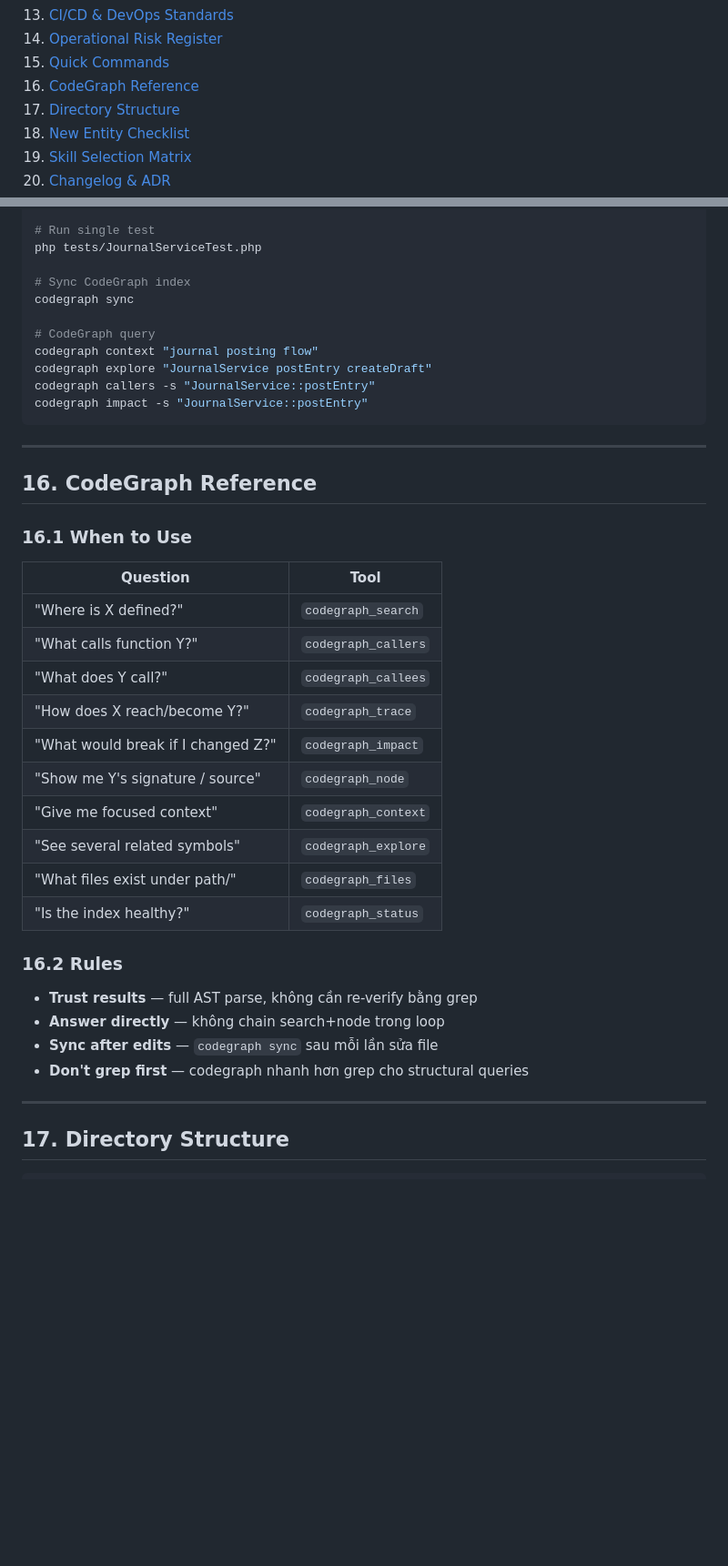
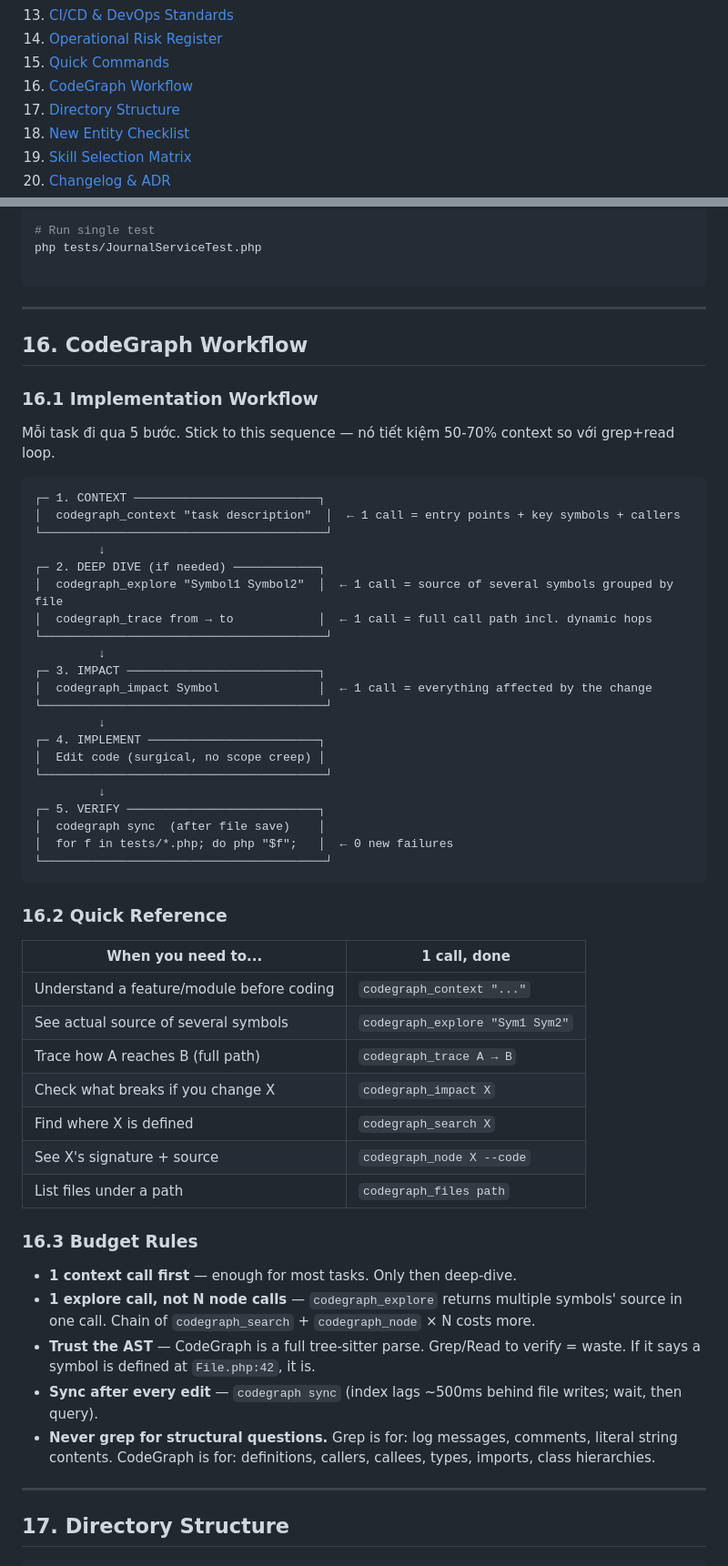
Before and after one commit to vqton/acctfirm, a Markdown page: AGENTS.md, 2 parts joined by grey strips. Shown at 91% size. Rendered like a GitHub page; blank space fills up the shorter version.

Commit message:
docs: AGENTS.md CodeGraph workflow refactor + ADR-007 CompositeDB declined

````diff
--- a/AGENTS.md
+++ b/AGENTS.md
@@ -24,7 +24,7 @@
 13. [CI/CD & DevOps Standards](#13-cicd--devops-standards)
 14. [Operational Risk Register](#14-operational-risk-register)
 15. [Quick Commands](#15-quick-commands)
-16. [CodeGraph Reference](#16-codegraph-reference)
+16. [CodeGraph Workflow](#16-codegraph-workflow)
 17. [Directory Structure](#17-directory-structure)
 18. [New Entity Checklist](#18-new-entity-checklist)
 19. [Skill Selection Matrix](#19-skill-selection-matrix)
@@ -797,41 +796,59 @@ for f in tests/*.php; do php "$f"; done
 # Run single test
 php tests/JournalServiceTest.php
 
-# Sync CodeGraph index
-codegraph sync
-
-# CodeGraph query
-codegraph context "journal posting flow"
-codegraph explore "JournalService postEntry createDraft"
-codegraph callers -s "JournalService::postEntry"
-codegraph impact -s "JournalService::postEntry"
 ```
 
 ---
 
-## 16. CodeGraph Reference
+## 16. CodeGraph Workflow
 
-### 16.1 When to Use
+### 16.1 Implementation Workflow
 
-| Question | Tool |
+Mỗi task đi qua 5 bước. Stick to this sequence — nó tiết kiệm 50-70% context so với grep+read loop.
+
+```
+┌─ 1. CONTEXT ──────────────────────────┐
+│  codegraph_context "task description"  │  ← 1 call = entry points + key symbols + callers
+└────────────────────────────────────────┘
+         ↓
+┌─ 2. DEEP DIVE (if needed) ────────────┐
+│  codegraph_explore "Symbol1 Symbol2"  │  ← 1 call = source of several symbols grouped by file
+│  codegraph_trace from → to            │  ← 1 call = full call path incl. dynamic hops
+└────────────────────────────────────────┘
+         ↓
+┌─ 3. IMPACT ───────────────────────────┐
+│  codegraph_impact Symbol              │  ← 1 call = everything affected by the change
+└────────────────────────────────────────┘
+         ↓
+┌─ 4. IMPLEMENT ────────────────────────┐
+│  Edit code (surgical, no scope creep) │
+└────────────────────────────────────────┘
+         ↓
+┌─ 5. VERIFY ───────────────────────────┐
+│  codegraph sync  (after file save)    │
+│  for f in tests/*.php; do php "$f";   │  ← 0 new failures
+└────────────────────────────────────────┘
+```
+
+### 16.2 Quick Reference
+
+| When you need to... | 1 call, done |
 |---|---|
-| "Where is X defined?" | `codegraph_search` |
-| "What calls function Y?" | `codegraph_callers` |
-| "What does Y call?" | `codegraph_callees` |
-| "How does X reach/become Y?" | `codegraph_trace` |
-| "What would break if I changed Z?" | `codegraph_impact` |
-| "Show me Y's signature / source" | `codegraph_node` |
-| "Give me focused context" | `codegraph_context` |
-| "See several related symbols" | `codegraph_explore` |
-| "What files exist under path/" | `codegraph_files` |
-| "Is the index healthy?" | `codegraph_status` |
+| Understand a feature/module before coding | `codegraph_context "..."` |
+| See actual source of several symbols | `codegraph_explore "Sym1 Sym2"` |
+| Trace how A reaches B (full path) | `codegraph_trace A → B` |
+| Check what breaks if you change X | `codegraph_impact X` |
+| Find where X is defined | `codegraph_search X` |
+| See X's signature + source | `codegraph_node X --code` |
+| List files under a path | `codegraph_files path` |
 
-### 16.2 Rules
+### 16.3 Budget Rules
 
-- **Trust results** — full AST parse, không cần re-verify bằng grep
-- **Answer directly** — không chain search+node trong loop
-- **Sync after edits** — `codegraph sync` sau mỗi lần sửa file
-- **Don't grep first** — codegraph nhanh hơn grep cho structural queries
+- **1 context call first** — enough for most tasks. Only then deep-dive.
+- **1 explore call, not N node calls** — `codegraph_explore` returns multiple symbols' source in one call. Chain of `codegraph_search` + `codegraph_node` × N costs more.
+- **Trust the AST** — CodeGraph is a full tree-sitter parse. Grep/Read to verify = waste. If it says a symbol is defined at `File.php:42`, it is.
+- **Sync after every edit** — `codegraph sync` (index lags ~500ms behind file writes; wait, then query).
+- **Never grep for structural questions.** Grep is for: log messages, comments, literal string contents. CodeGraph is for: definitions, callers, callees, types, imports, class hierarchies.
 
 ---
 
````
Also changed, not shown: other parts of AGENTS.md (+15 -11 lines), PROGRESS.md (+47 -7 lines), 1 other file.
